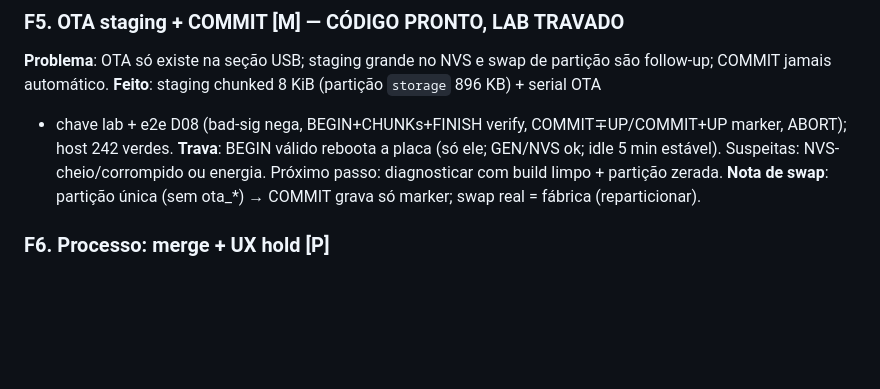
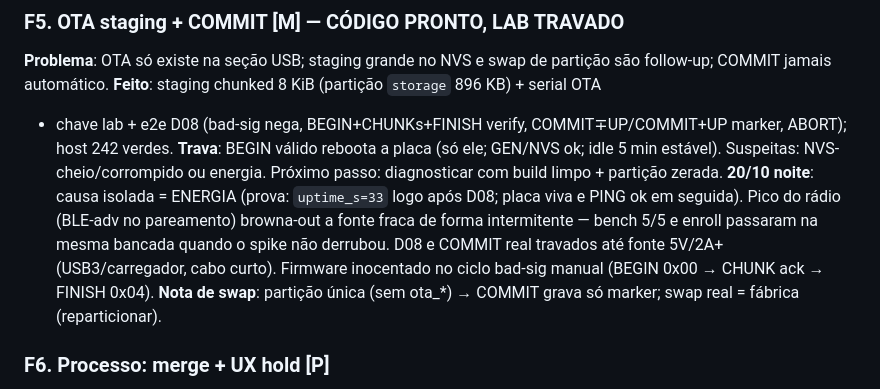
Before and after one commit to jgsjnr/rust-fido, a Markdown page: docs/plano-followups.md, the part around the change. Drawn GitHub-style; blank space fills up the shorter version.

Commit message:
docs(f5): trava D08 isolada como energia (uptime_s=33)

```diff
--- a/docs/plano-followups.md
+++ b/docs/plano-followups.md
@@ -66,6 +66,12 @@ COMMIT∓UP/COMMIT+UP marker, ABORT); host 242 verdes.
 **Trava**: BEGIN válido reboota a placa (só ele; GEN/NVS ok; idle 5 min
 estável). Suspeitas: NVS-cheio/corrompido ou energia. Próximo passo:
 diagnosticar com build limpo + partição zerada.
+**20/10 noite**: causa isolada = ENERGIA (prova: `uptime_s=33` logo após
+D08; placa viva e PING ok em seguida). Pico do rádio (BLE-adv no pareamento)
+browna-out a fonte fraca de forma intermitente — bench 5/5 e enroll passaram
+na mesma bancada quando o spike não derrubou. D08 e COMMIT real travados até
+fonte 5V/2A+ (USB3/carregador, cabo curto). Firmware inocentado no ciclo
+bad-sig manual (BEGIN 0x00 → CHUNK ack → FINISH 0x04).
 **Nota de swap**: partição única (sem ota_*) → COMMIT grava só marker;
 swap real = fábrica (reparticionar).
 
```
